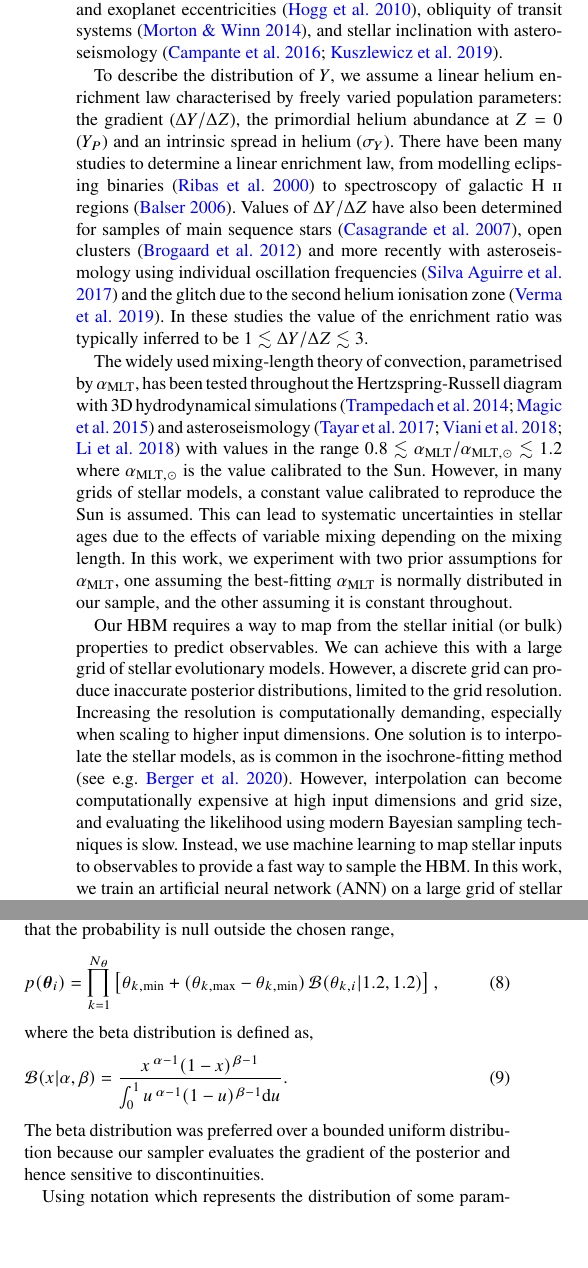
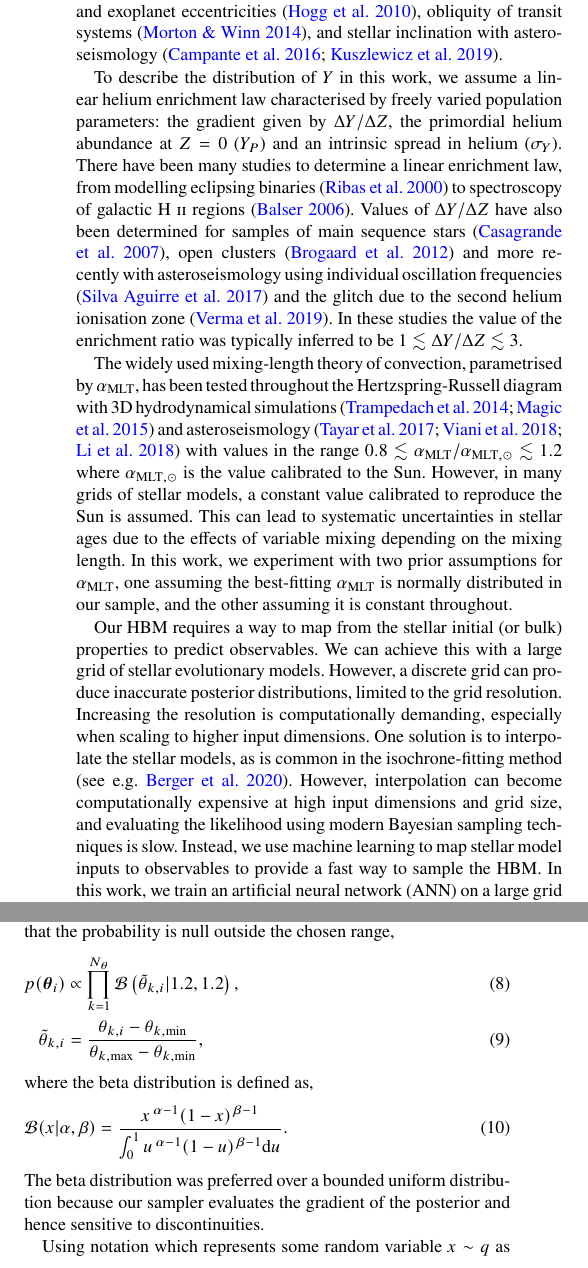
Before and after one commit to alexlyttle/hmd-paper, a LaTeX paper (main.tex): two parts of the columns of pages 2 and 6 of 20, joined at a grey line, cut so that both start at the same text, the shorter picture padded with empty space. Compiled offline with pdfLaTeX.

Commit message:
Fixed beta prior maths

```diff
--- a/main.tex
+++ b/main.tex
@@ -164,12 +164,11 @@ In this work, we apply the method of Davies et al. (in prep.) to determine stell
 
 The use of HBMs has been demonstrated in other areas of astrophysics to reduce individual parameter uncertainties by encoding prior information about the distribution of the parameter in a population. For example, HBMs have been used with data from \emph{Gaia}, improving distance measures \citep{Leistedt.Hogg2017, Anderson.Hogg.ea2018} and calibrating the red clump as a standard candle \citep{Hawkins.Leistedt.ea2017, Chan.Bovy2020} using asteroseismology \citep{Hall.Davies.ea2019}. In other instances, HBMs have been used to infer binary-star and exoplanet eccentricities \citep{Hogg.Myers.ea2010}, obliquity of transit systems \citep{Morton.Winn2014}, and stellar inclination with asteroseismology \citep{Campante.Lund.ea2016, Kuszlewicz.Chaplin.ea2019}.
 
-To describe the distribution of $Y$, we assume a linear helium enrichment law characterised by freely varied population parameters: the gradient ($\Delta Y / \Delta Z$), the primordial helium abundance at $Z=0$ ($Y_P$) and an intrinsic spread in helium ($\sigma_Y$). There have been many studies to determine a linear enrichment law, from modelling eclipsing binaries \citep{Ribas.Jordi.ea2000} to spectroscopy of galactic H \textsc{ii} regions \citep{Balser2006}.
-Values of $\Delta Y / \Delta Z$ have also been determined for samples of main sequence stars \citep{Casagrande.Flynn.ea2007}, open clusters \citep{Brogaard.VandenBerg.ea2012} and more recently with asteroseismology using individual oscillation frequencies \citep{SilvaAguirre.Lund.ea2017} and the glitch due to the second helium ionisation zone \citep{Verma.Raodeo.ea2019}. In these studies the value of the enrichment ratio was typically inferred to be $1 \lesssim \Delta Y / \Delta Z \lesssim 3$.
+To describe the distribution of $Y$ in this work, we assume a linear helium enrichment law characterised by freely varied population parameters: the gradient given by $\Delta Y / \Delta Z$, the primordial helium abundance at $Z=0$ ($Y_P$) and an intrinsic spread in helium ($\sigma_Y$). There have been many studies to determine a linear enrichment law, from modelling eclipsing binaries \citep{Ribas.Jordi.ea2000} to spectroscopy of galactic H \textsc{ii} regions \citep{Balser2006}. Values of $\Delta Y / \Delta Z$ have also been determined for samples of main sequence stars \citep{Casagrande.Flynn.ea2007}, open clusters \citep{Brogaard.VandenBerg.ea2012} and more recently with asteroseismology using individual oscillation frequencies \citep{SilvaAguirre.Lund.ea2017} and the glitch due to the second helium ionisation zone \citep{Verma.Raodeo.ea2019}. In these studies the value of the enrichment ratio was typically inferred to be $1 \lesssim \Delta Y / \Delta Z \lesssim 3$.
 
 The widely used mixing-length theory of convection, parametrised by $\mlt$, has been tested throughout the Hertzspring-Russell diagram with 3D hydrodynamical simulations \citep{Trampedach.Stein.ea2014, Magic.Weiss.ea2015} and asteroseismology \citep{Tayar.Somers.ea2017, Viani.Basu.ea2018, Li.Bedding.ea2018} with values in the range $0.8 \lesssim \mlt/\alpha_{\mathrm{MLT}, \odot} \lesssim 1.2$ where $\alpha_{\mathrm{MLT}, \odot}$ is the value calibrated to the Sun. However, in many grids of stellar models, a constant value calibrated to reproduce the Sun is assumed. This can lead to systematic uncertainties in stellar ages due to the effects of variable mixing depending on the mixing length. In this work, we experiment with two prior assumptions for $\mlt$, one assuming the best-fitting $\mlt$ is normally distributed in our sample, and the other assuming it is constant throughout.
 
-Our HBM requires a way to map from the stellar initial (or bulk) properties to predict observables. We can achieve this with a large grid of stellar evolutionary models. However, a discrete grid can produce inaccurate posterior distributions, limited to the grid resolution. Increasing the resolution is computationally demanding, especially when scaling to higher input dimensions. One solution is to interpolate the stellar models, as is common in the isochrone-fitting method \citep[see e.g.][]{Berger.Huber.ea2020}. However, interpolation can become computationally expensive at high input dimensions and grid size, and evaluating the likelihood using modern Bayesian sampling techniques is slow. Instead, we use machine learning to map stellar inputs to observables to provide a fast way to sample the HBM. In this work, we train an artificial neural network (ANN) on a large grid of stellar models. There have been similar applications of ANNs in asteroseismology \citep{Verma.Hanasoge.ea2016, Hendriks.Aerts2019} but not yet in the context of an HBM. Using the machine learning speed-up, we demonstrate a scalable method for obtaining fundamental stellar parameters.
+Our HBM requires a way to map from the stellar initial (or bulk) properties to predict observables. We can achieve this with a large grid of stellar evolutionary models. However, a discrete grid can produce inaccurate posterior distributions, limited to the grid resolution. Increasing the resolution is computationally demanding, especially when scaling to higher input dimensions. One solution is to interpolate the stellar models, as is common in the isochrone-fitting method \citep[see e.g.][]{Berger.Huber.ea2020}. However, interpolation can become computationally expensive at high input dimensions and grid size, and evaluating the likelihood using modern Bayesian sampling techniques is slow. Instead, we use machine learning to map stellar model inputs to observables to provide a fast way to sample the HBM. In this work, we train an artificial neural network (ANN) on a large grid of stellar models. There have been similar applications of ANNs in asteroseismology \citep{Verma.Hanasoge.ea2016, Hendriks.Aerts2019} but not yet in the context of an HBM. Using the machine learning speed-up, we demonstrate a scalable method for obtaining fundamental stellar parameters.
 
 % PARAGRAPH OUTLINE OF PAPER.
 In Section \ref{sec:data}, we describe the data for the sample of 81 \emph{Kepler} dwarfs and subgiants studied in this work. We then present the methods in Section \ref{sec:meth} for which we produced a large grid of stellar evolutionary models to use as training data for an ANN (see Sections \ref{sec:grid} and \ref{sec:ann} respectively). We use the ANN as an emulator in a series of statistical models described in Section \ref{sec:hbm} to model the sample and present our results in Section \ref{sec:res}. Finally, in Section \ref{sec:dis} we discuss the results from each model and compare them to results for the sample of stars in the literature.
@@ -435,9 +434,10 @@ where $p(\boldsymbol{\theta}_i)$ is the \emph{prior} PDF of the model parameters
 
 We chose weakly-informative, bounded priors for the independent parameters, restricting them to their respective ranges in the ANN training data. Although the neural network is able to make predictions outside the training data range, these have not been tested and may be unreliable. Therefore, we used a beta distribution with $\alpha = \beta = 1.2$ as the prior PDF on the independent parameters, transformed such that the probability is null outside the chosen range,
 %
-\begin{equation}
-    p(\boldsymbol{\theta}_i) = \prod_{k=1}^{N_{\theta}} \left[ \theta_{k, \mathrm{min}} + (\theta_{k, \mathrm{max}} - \theta_{k, \mathrm{min}}) \, \mathcal{B}(\theta_{k, i} | 1.2, 1.2)\right],
-\end{equation}
+\begin{align}
+    p(\boldsymbol{\theta}_i) &\propto \prod_{k=1}^{N_{\theta}} \mathcal{B}\left(\tilde{\theta}_{k, i} | 1.2, 1.2\right),\\
+    \tilde{\theta}_{k, i} &= \frac{\theta_{k, i} - \theta_{k, \mathrm{min}}}{\theta_{k, \mathrm{max}} - \theta_{k, \mathrm{min}}},
+\end{align}
 %
 where the beta distribution is defined as,
 %
@@ -447,7 +447,7 @@ where the beta distribution is defined as,
 %
 The beta distribution was preferred over a bounded uniform distribution because our sampler evaluates the gradient of the posterior and hence sensitive to discontinuities.
 
-Using notation which represents the distribution of some parameter $x \sim q$ as equivalent to $p(x) \propto q(x)$ where $q(x)$ is some non-normalised probability density function, we write the priors for $\boldsymbol{\theta}_i$ as,
+Using notation which represents some random variable $x \sim q$ as equivalent to being drawn from some probability distribution $p(x) \propto q(x)$ where $q(x)$ is a non-normalised probability density function, we write the priors for $\boldsymbol{\theta}_i$ as,
 %
 \begin{align*}
     f_{\mathrm{evol}, i} &\sim 0.01 + 1.99 \cdot \mathcal{B}(1.2, 1.2),\\
```
Also changed, not shown: references.bib (+15 -0 lines), validation.tex (+1 -1 lines), main.tex (8 more changed lines).
